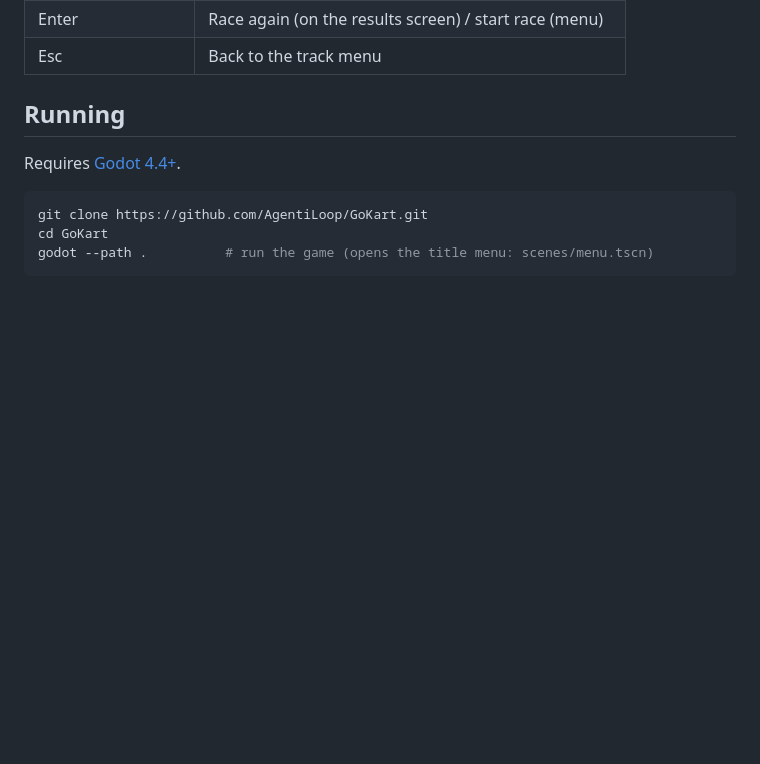
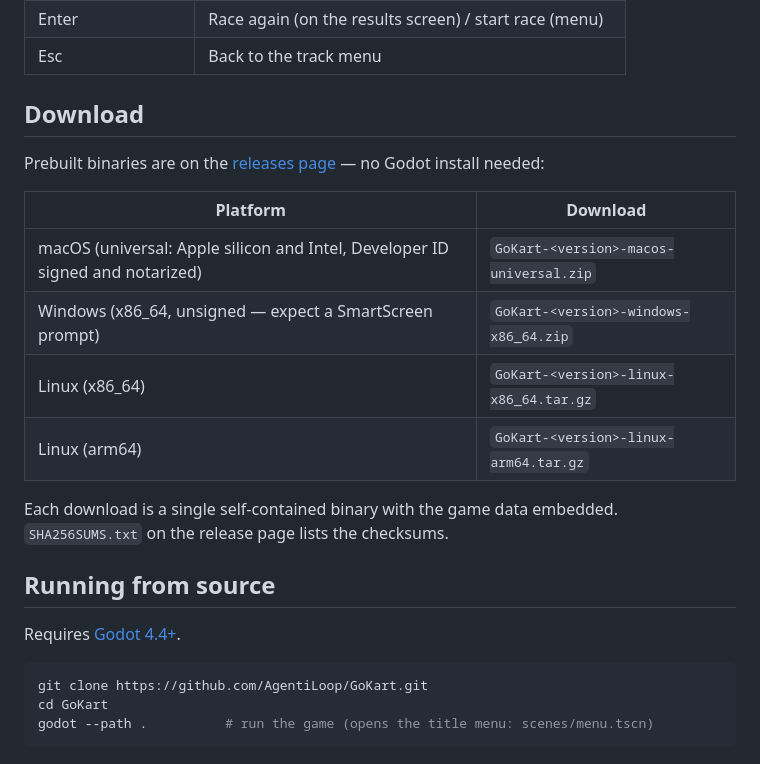
Before and after one commit to AgentiLoop/GoKart, a Markdown page: README.md, the part around the change. Drawn GitHub-style; blank space fills up the shorter version.

Commit message:
README: add Download section with macOS, Windows and Linux binaries

```diff
--- a/README.md
+++ b/README.md
@@ -41,7 +41,20 @@ Taken with `godot --path . -s tools/random_drive.gd` (a bot that wanders the roa
 | Enter | Race again (on the results screen) / start race (menu) |
 | Esc | Back to the track menu |
 
-## Running
+## Download
+
+Prebuilt binaries are on the [releases page](https://github.com/AgentiLoop/GoKart/releases/latest) — no Godot install needed:
+
+| Platform | Download |
+| --- | --- |
+| macOS (universal: Apple silicon and Intel, Developer ID signed and notarized) | `GoKart-<version>-macos-universal.zip` |
+| Windows (x86_64, unsigned — expect a SmartScreen prompt) | `GoKart-<version>-windows-x86_64.zip` |
+| Linux (x86_64) | `GoKart-<version>-linux-x86_64.tar.gz` |
+| Linux (arm64) | `GoKart-<version>-linux-arm64.tar.gz` |
+
+Each download is a single self-contained binary with the game data embedded. `SHA256SUMS.txt` on the release page lists the checksums.
+
+## Running from source
 
 Requires [Godot 4.4+](https://godotengine.org/).
 
```
